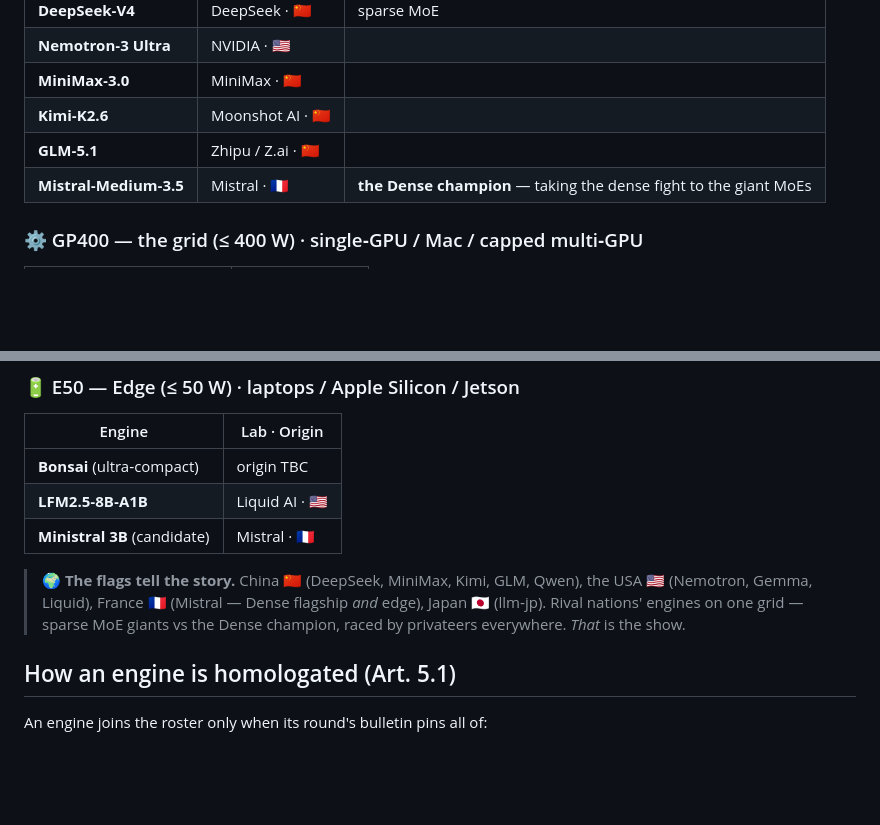
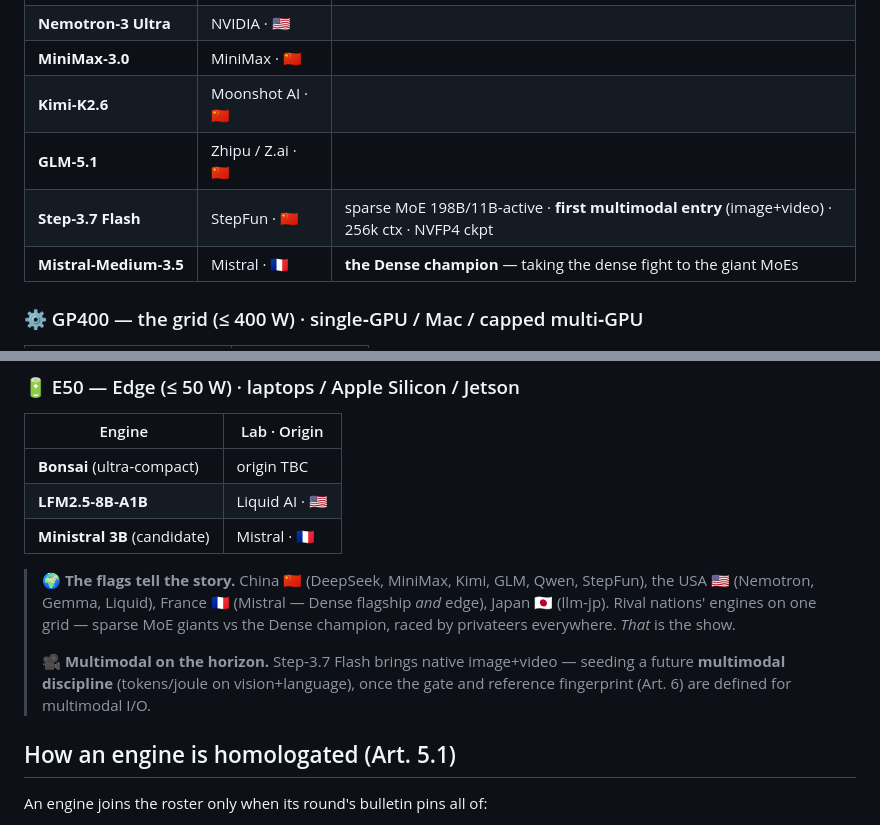
Before and after one commit to lna-lab/LLM-Formura1, a Markdown page: HOMOLOGATION.md, 2 parts joined by grey strips. GitHub-like rendering; blank space fills up the shorter version.

Commit message:
Emergency entry: Step-3.7 Flash (StepFun, CN) joins GP1000 — first multimodal
StepFun Step-3.7 Flash: sparse MoE 198B total / ~11B active (288 experts, 8
active), native image+video multimodal (1.8B visual encoder), 256k context,
NVFP4 quantized checkpoint, on Hugging Face. Slots into the GP1000 flagship
class. First multimodal engine on the grid — seeds a future multimodal
discipline (tokens/joule on vision+language) once the Art. 6 gate/fingerprint
is defined for multimodal I/O. Source: NVIDIA developer blog.

Co-Authored-By: Claude Opus 4.8 (1M context) <noreply@anthropic.com>

```diff
--- a/HOMOLOGATION.md
+++ b/HOMOLOGATION.md
@@ -25,6 +25,7 @@ whole open‑weight world.
 | **MiniMax‑3.0** | MiniMax · 🇨🇳 | |
 | **Kimi‑K2.6** | Moonshot AI · 🇨🇳 | |
 | **GLM‑5.1** | Zhipu / Z.ai · 🇨🇳 | |
+| **Step‑3.7 Flash** | StepFun · 🇨🇳 | sparse MoE 198B/11B‑active · **first multimodal entry** (image+video) · 256k ctx · NVFP4 ckpt |
 | **Mistral‑Medium‑3.5** | Mistral · 🇫🇷 | **the Dense champion** — taking the dense fight to the giant MoEs |
 
 ### ⚙️ GP400 — the grid (≤ 400 W) · single‑GPU / Mac / capped multi‑GPU
@@ -43,10 +44,14 @@ whole open‑weight world.
 | **LFM2.5‑8B‑A1B** | Liquid AI · 🇺🇸 |
 | **Ministral 3B** (candidate) | Mistral · 🇫🇷 |
 
-> 🌍 **The flags tell the story.** China 🇨🇳 (DeepSeek, MiniMax, Kimi, GLM, Qwen), the USA 🇺🇸
+> 🌍 **The flags tell the story.** China 🇨🇳 (DeepSeek, MiniMax, Kimi, GLM, Qwen, StepFun), the USA 🇺🇸
 > (Nemotron, Gemma, Liquid), France 🇫🇷 (Mistral — Dense flagship *and* edge), Japan 🇯🇵 (llm‑jp).
 > Rival nations' engines on one grid — sparse MoE giants vs the Dense champion, raced by
 > privateers everywhere. *That* is the show.
+>
+> 🎥 **Multimodal on the horizon.** Step‑3.7 Flash brings native image+video — seeding a
+> future **multimodal discipline** (tokens/joule on vision+language), once the gate and
+> reference fingerprint (Art. 6) are defined for multimodal I/O.
 
 ## How an engine is homologated (Art. 5.1)
 
```
